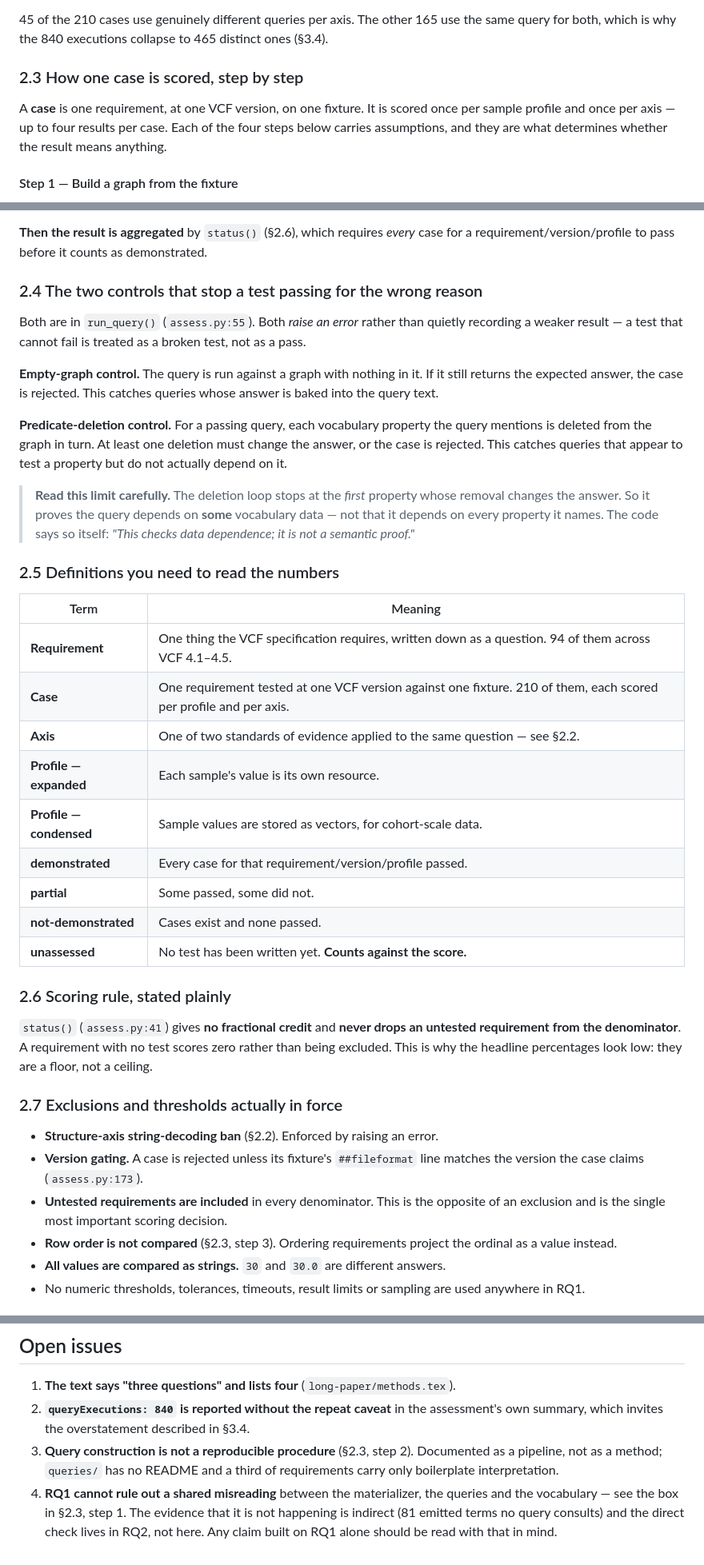
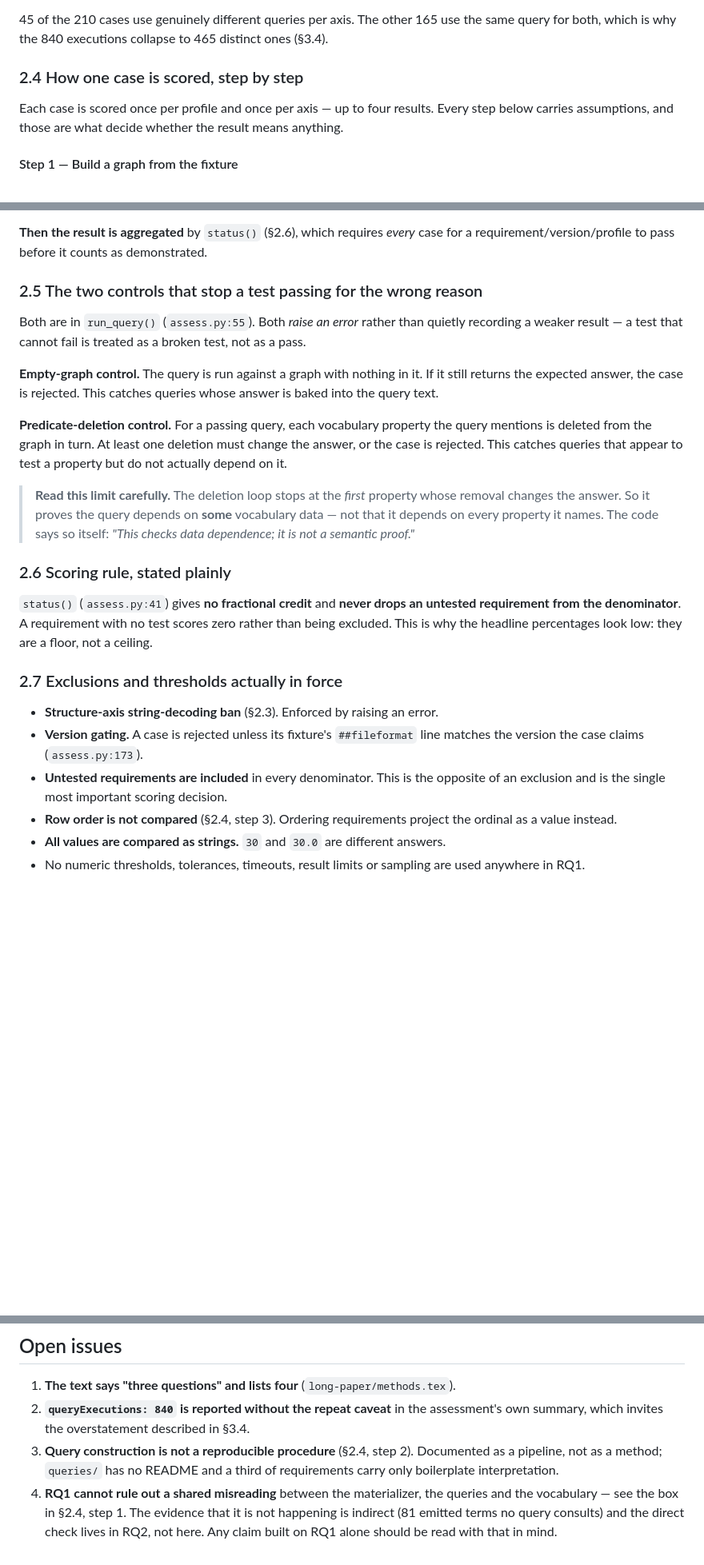
Before and after one commit to ecrum19/SWAT4HCLS_2027, a Markdown page: RQ1/EXPERIMENT.md, 3 parts joined by grey strips. Shown at 80% size. Drawn GitHub-style; blank space fills up the shorter version.

```diff
--- a/RQ1/EXPERIMENT.md
+++ b/RQ1/EXPERIMENT.md
@@ -112,12 +168,11 @@ is lower than the expanded one in §3.1.
 the same query for both, which is why the 840 executions collapse to 465 distinct
 ones (§3.4).
 
-### 2.3 How one case is scored, step by step
+### 2.4 How one case is scored, step by step
 
-A **case** is one requirement, at one VCF version, on one fixture. It is scored
-once per sample profile and once per axis — up to four results per case. Each of
-the four steps below carries assumptions, and they are what determines whether
-the result means anything.
+Each case is scored once per profile and once per axis — up to four results.
+Every step below carries assumptions, and those are what decide whether the
+result means anything.
 
 #### Step 1 — Build a graph from the fixture
 
@@ -232,7 +287,7 @@ value is compared as a string, so `30` and `30.0` are different answers.
 **Then the result is aggregated** by `status()` (§2.6), which requires *every*
 case for a requirement/version/profile to pass before it counts as demonstrated.
 
-### 2.4 The two controls that stop a test passing for the wrong reason
+### 2.5 The two controls that stop a test passing for the wrong reason
 
 Both are in `run_query()` (`assess.py:55`). Both *raise an error* rather than
 quietly recording a weaker result — a test that cannot fail is treated as a
@@ -252,20 +307,6 @@ test a property but do not actually depend on it.
 > vocabulary data — not that it depends on every property it names. The code says
 > so itself: *"This checks data dependence; it is not a semantic proof."*
 
-### 2.5 Definitions you need to read the numbers
-
-| Term | Meaning |
-| --- | --- |
-| **Requirement** | One thing the VCF specification requires, written down as a question. 94 of them across VCF 4.1–4.5. |
-| **Case** | One requirement tested at one VCF version against one fixture. 210 of them, each scored per profile and per axis. |
-| **Axis** | One of two standards of evidence applied to the same question — see §2.2. |
-| **Profile — expanded** | Each sample's value is its own resource. |
-| **Profile — condensed** | Sample values are stored as vectors, for cohort-scale data. |
-| **demonstrated** | Every case for that requirement/version/profile passed. |
-| **partial** | Some passed, some did not. |
-| **not-demonstrated** | Cases exist and none passed. |
-| **unassessed** | No test has been written yet. **Counts against the score.** |
-
 ### 2.6 Scoring rule, stated plainly
 
 `status()` (`assess.py:41`) gives **no fractional credit** and **never drops an
@@ -275,12 +316,12 @@ they are a floor, not a ceiling.
 
 ### 2.7 Exclusions and thresholds actually in force
 
-- **Structure-axis string-decoding ban** (§2.2). Enforced by raising an error.
+- **Structure-axis string-decoding ban** (§2.3). Enforced by raising an error.
 - **Version gating.** A case is rejected unless its fixture's `##fileformat`
   line matches the version the case claims (`assess.py:173`).
 - **Untested requirements are included** in every denominator. This is the
   opposite of an exclusion and is the single most important scoring decision.
-- **Row order is not compared** (§2.3, step 3). Ordering requirements project the
+- **Row order is not compared** (§2.4, step 3). Ordering requirements project the
   ordinal as a value instead.
 - **All values are compared as strings.** `30` and `30.0` are different answers.
 - No numeric thresholds, tolerances, timeouts, result limits or sampling are used
@@ -362,11 +403,11 @@ and drop the execution count.
 1. **The text says "three questions" and lists four** (`long-paper/methods.tex`).
 2. **`queryExecutions: 840` is reported without the repeat caveat** in the
    assessment's own summary, which invites the overstatement described in §3.4.
-3. **Query construction is not a reproducible procedure** (§2.3, step 2).
+3. **Query construction is not a reproducible procedure** (§2.4, step 2).
    Documented as a pipeline, not as a method; `queries/` has no README and a
    third of requirements carry only boilerplate interpretation.
 4. **RQ1 cannot rule out a shared misreading** between the materializer, the
-   queries and the vocabulary — see the box in §2.3, step 1. The evidence that
+   queries and the vocabulary — see the box in §2.4, step 1. The evidence that
    it is not happening is indirect (81 emitted terms no query consults) and the
    direct check lives in RQ2, not here. Any claim built on RQ1 alone should be
    read with that in mind.
```
Also changed, not shown: other parts of RQ1/EXPERIMENT.md (+65 -9 lines).
